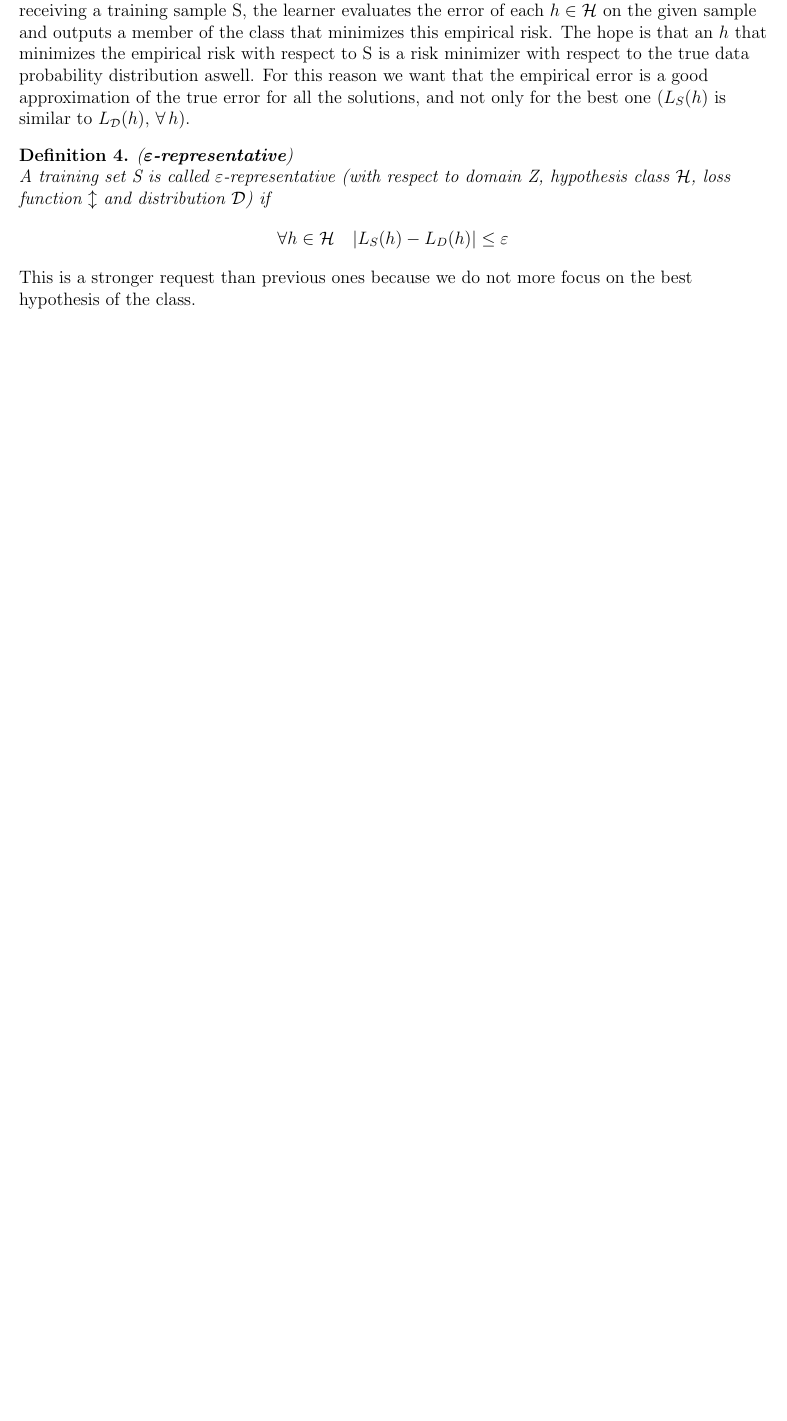
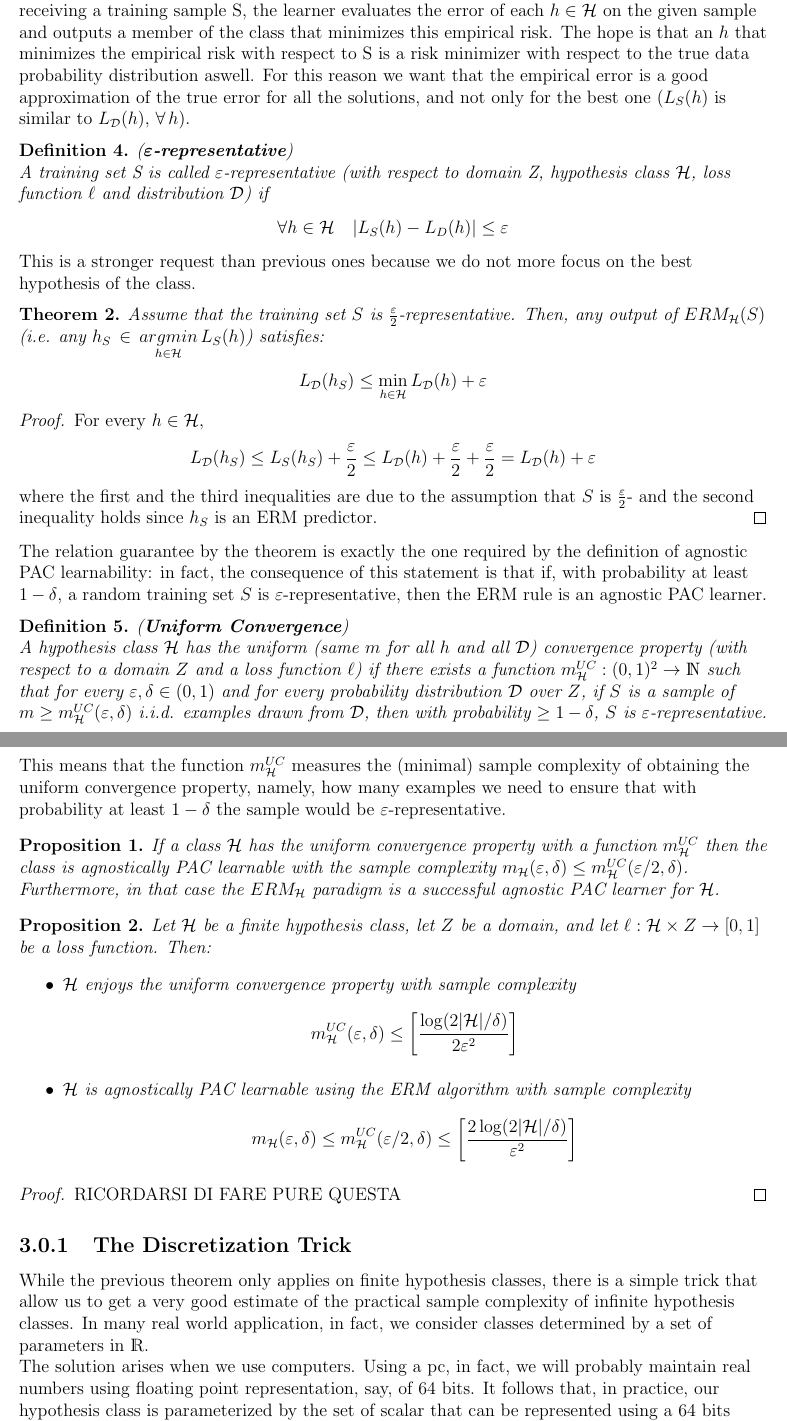
Before and after one commit to MattiaPujatti/Machine_Learning, a LaTeX thesis (machine_learning.tex): part of page 13 of 13 before the commit and two parts of pages 13 and 14 of 14 after it, the two joined at a grey line, cut so that both start at the same text, the shorter picture padded with empty space. Compiled offline with pdfLaTeX.

Commit message:
Added chapter 3

```diff
--- a/machine_learning.tex
+++ b/machine_learning.tex
@@ -12,6 +12,7 @@
 \theoremstyle{plain}
 \newtheorem{THEO}{Theorem}
 \newtheorem{DEF}{Definition}
+\newtheorem{PROP}{Proposition}
 \newtheorem{LEM}{Lemma}
 \newtheorem{EX}{Example}
 \newtheorem{COR}{Corollary}
@@ -283,20 +286,48 @@ we can implement the definition we have written for the loss function deducing t
 
 Recall that, given a hypothesis class $\mcl{H}$, the ERM learning paradigm works as follow: upon receiving a training sample S, the learner evaluates the error of each $h\in\mcl{H}$ on the given sample and outputs a member of the class that minimizes this empirical risk. The hope is that an $h$ that minimizes the empirical risk with respect to S is a risk minimizer with respect to the true data probability distribution aswell. For this reason we want that the empirical error is a good approximation of the true error for all the solutions, and not only for the best one ($L_S(h)$ is similar to $L_\mcl{D}(h)$, $\forall\, h$).\\
 \begin{DEF} (\bm{$\varepsilon$}\textbf{-representative})\\
-A training set S is called $\varepsilon$-representative (with respect to domain Z, hypothesis class $\mcl{H}$, loss function $\mcl{l}$ and distribution $\mcl{D}$) if
+A training set S is called $\varepsilon$-representative (with respect to domain Z, hypothesis class $\mcl{H}$, loss function $\ell$ and distribution $\mcl{D}$) if
 \[ \forall h\in\mcl{H} \quad \abs{L_S(h)-L_D(h)}\leq\varepsilon \]
 \end{DEF}
 
 This is a stronger request than previous ones because we do not more focus on the best hypothesis of the class.\\
 
+\begin{THEO}
+	Assume that the training set $S$ is $\frac{\varepsilon}{2}$-representative. Then, any output of $ERM_\mcl{H}(S)$ (i.e. any $h_S\,\in\,\underset{h\in\mcl{H}}{argmin}\, L_S(h)$) satisfies:
+	\[ L_\mcl{D}(h_S)\leq\min_{h\in\mcl{H}} L_\mcl{D}(h)+\varepsilon  \]
+\end{THEO}
+\begin{proof}
+	For every $h\in\mcl{H},$
+	\[ L_\mcl{D}(h_S)\leq L_S(h_S)+\frac{\varepsilon}{2}\leq L_\mcl{D}(h)+\frac{\varepsilon}{2}+\frac{\varepsilon}{2} = L_\mcl{D}(h) + \varepsilon\]
+	where the first and the third inequalities are due to the assumption that $S$ is $\frac{\varepsilon}{2}$- and the second inequality holds since $h_S$ is an ERM predictor.
+\end{proof}
 
+The relation guarantee by the theorem is exactly the one required by the definition of agnostic PAC learnability: in fact, the consequence of this statement is that if, with probability at least $1-\delta$, a random training set $S$ is $\varepsilon$-representative, then the ERM rule is an agnostic PAC learner.
 
+\begin{DEF} (\textbf{Uniform Convergence})\\
+	A hypothesis class $\mcl{H}$ has the uniform (same $m$ for all $h$ and all $\mcl{D}$) convergence property (with respect to a domain $Z$ and a loss function $\ell$) if there exists a function $m_\mcl{H}^{UC}:(0,1)^2\to\mathds{N}$ such that for every $\varepsilon,\delta\in(0,1)$ and for every probability distribution $\mcl{D}$ over $Z$, if $S$ is a sample of $m\geq m_\mcl{H}^{UC}(\varepsilon,\delta)$ i.i.d. examples drawn from $\mcl{D}$, then with probability $\geq 1-\delta$, $S$ is $\varepsilon$-representative.
+\end{DEF}
 
+This means that the function $m_\mcl{H}^{UC}$ measures the (minimal) sample complexity of obtaining the uniform convergence property, namely, how many examples we need to ensure that with probability at least $1-\delta$ the sample would be $\varepsilon$-representative.
 
+\begin{PROP}
+	If a class $\mcl{H}$ has the uniform convergence property with a function $m_\mcl{H}^{UC}$ then the class is agnostically PAC learnable with the sample complexity $m_\mcl{H}(\varepsilon,\delta)\leq m_\mcl{H}^{UC}(\varepsilon/2,\delta)$. Furthermore, in that case the $ERM_\mcl{H}$ paradigm is a successful agnostic PAC learner for $\mcl{H}$.
+\end{PROP}
 
+\begin{PROP}
+	Let $\mcl{H}$ be a finite hypothesis class, let $Z$ be a domain, and let $\ell:\mcl{H}\times Z\to[0,1]$ be a loss function. Then:
+	\begin{itemize}
+		\item $\mcl{H}$ enjoys the uniform convergence property with sample complexity
+		\[ m_\mcl{H}^{UC}(\varepsilon,\delta)\leq\left[\frac{\log(2\abs{\mcl{H}}/\delta)}{2\varepsilon^2}\right] \]
+	\item $\mcl{H}$ is agnostically PAC learnable using the ERM algorithm with sample complexity
+	\[ m_\mcl{H}(\varepsilon,\delta)\leq m_\mcl{H}^{UC}(\varepsilon/2,\delta)\leq\left[\frac{2\log(2\abs{\mcl{H}}/\delta)}{\varepsilon^2}\right] \]
+	\end{itemize}
+\end{PROP}
+\begin{proof}
+	RICORDARSI DI FARE PURE QUESTA
+%%%%%%%%%%%%%%%%%%%%%%%%%%%%%%%%%
+\end{proof}
 
-
-
-
-
-
+\subsection{The Discretization Trick}
+While the previous theorem only applies on finite hypothesis classes, there is a simple trick that allow us to get a very good estimate of the practical sample complexity of infinite hypothesis classes. In many real world application, in fact, we consider classes determined by a set of parameters in $\mathds{R}$.\\
+The solution arises when we use computers. Using a pc, in fact, we will probably maintain real numbers using floating point representation, say, of 64 bits. It follows that, in practice, our hypothesis class is parameterized by the set of scalar that can be represented using a 64 bits floating point number. There are at most $2^{64}$ such numbers; hence the actual size of our hypothesis class is at most $2^{64}$. More generally, if our hypothesis class is parameterized by $d$ numbers, in practice we learn an hypothesis class of size at most $2^{64d}$.\\
```
Also changed, not shown: machine_learning.pdf, machine_learning.tex (9 more changed lines).
